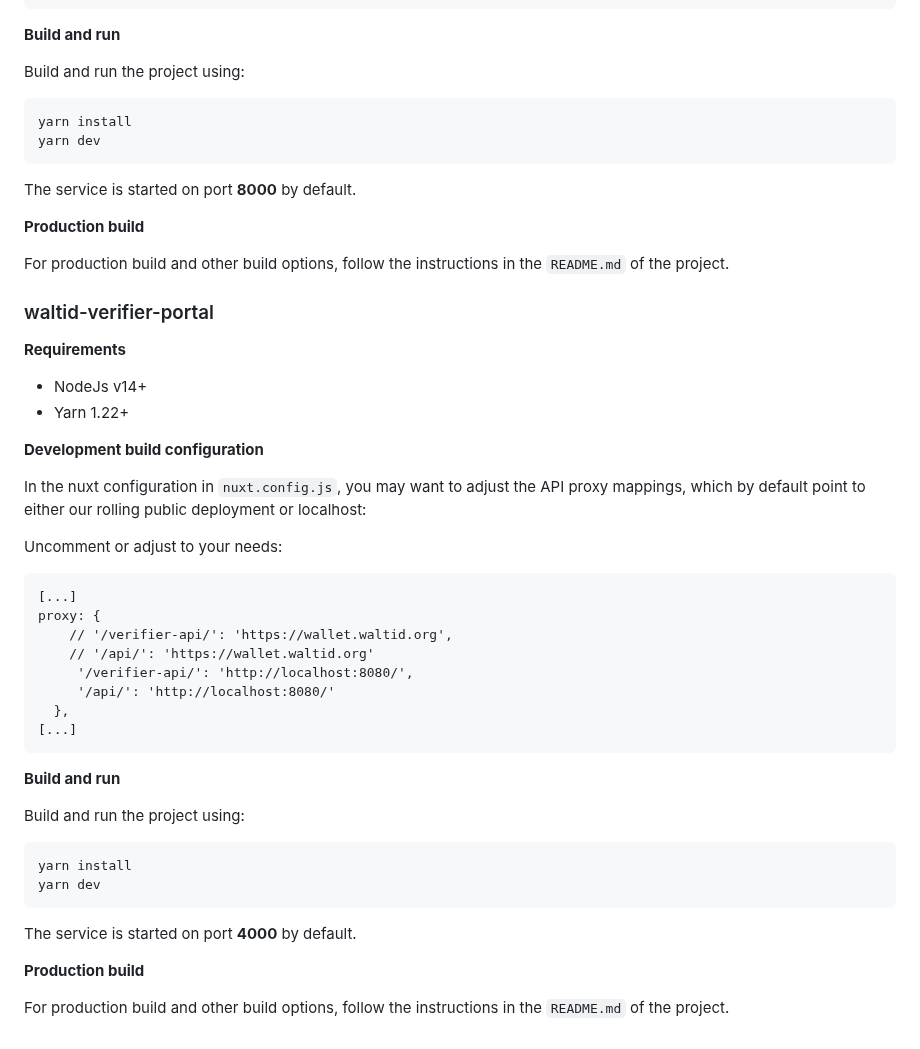
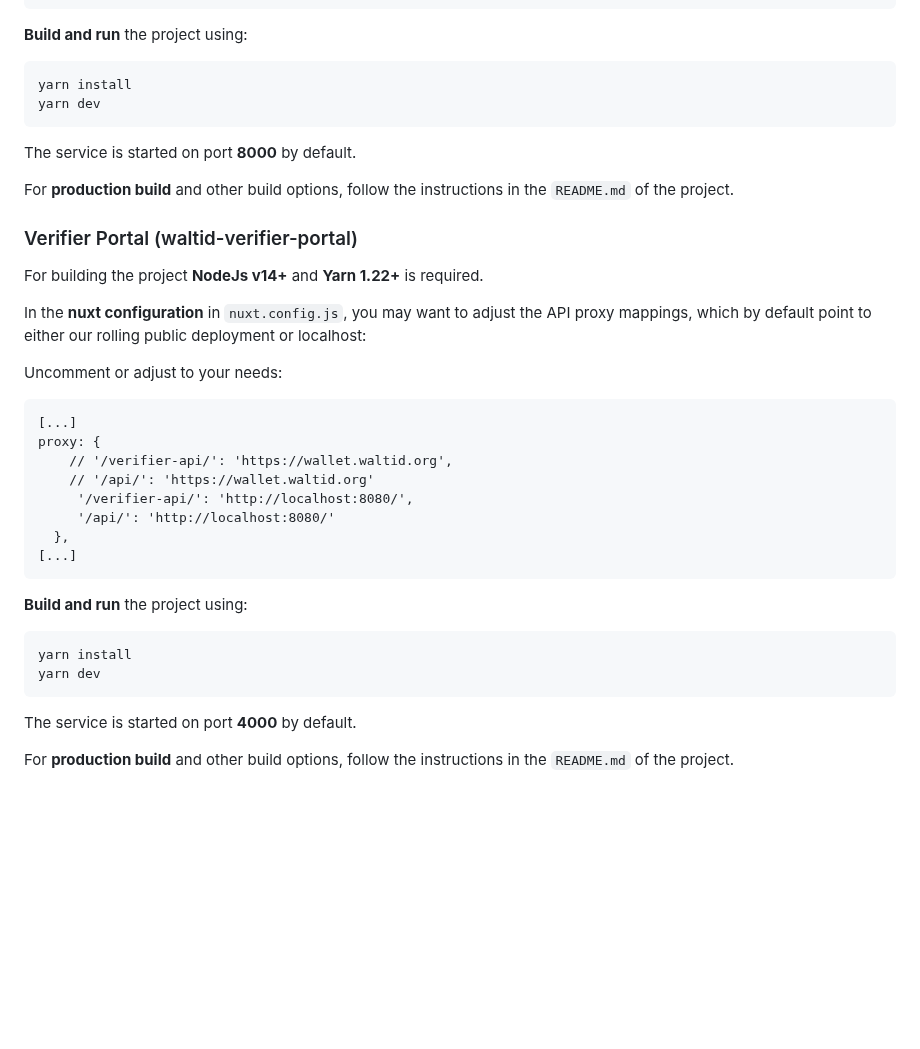
Before and after one commit to walt-id/waltid-wallet-docs, a Markdown page: getting-started/quick-start/local-build.md, the part around one of its changes. Rendered like a GitHub page; blank space fills up the shorter version.

````diff
--- a/getting-started/quick-start/local-build.md
+++ b/getting-started/quick-start/local-build.md
@@ -132,9 +117,7 @@ proxy: {
 [...]
 ```
 
-**Build and run**
-
-Build and run the project using:
+**Build and run** the project using:
 
 ```
 yarn install
@@ -143,23 +126,16 @@ yarn dev
 
 The service is started on port **8000** by default.
 
-**Production build**
+For **production build** and other build options, follow the instructions in the `README.md` of the project.
 
-For production build and other build options, follow the instructions in the `README.md` of the project.
+### Verifier Portal (waltid-verifier-portal)
 
+For building the project **NodeJs v14+** and **Yarn 1.22+** is required.
 
-### waltid-verifier-portal
-
-**Requirements**
-
-* NodeJs v14+
-* Yarn 1.22+
-
-**Development build configuration**
-
-In the nuxt configuration in `nuxt.config.js`, you may want to adjust the API proxy mappings, which by default point to either our rolling public deployment or localhost:
+In the **nuxt configuration** in `nuxt.config.js`, you may want to adjust the API proxy mappings, which by default point to either our rolling public deployment or localhost:
 
 Uncomment or adjust to your needs:
+
 ```
 [...]
 proxy: {
@@ -171,9 +147,7 @@ proxy: {
 [...]
 ```
 
-**Build and run**
-
-Build and run the project using:
+**Build and run** the project using:
 
 ```
 yarn install
@@ -182,6 +156,4 @@ yarn dev
 
 The service is started on port **4000** by default.
 
-**Production build**
-
-For production build and other build options, follow the instructions in the `README.md` of the project.
+For **production build** and other build options, follow the instructions in the `README.md` of the project.
````
Also changed, not shown: other parts of getting-started/quick-start/local-build.md (+20 -35 lines), what-is-the-wallet/wallet/functional-overview.md (+3 -3 lines), .gitbook/assets/Screenshot 2022-03-17 at 11.54.22.png (added).
